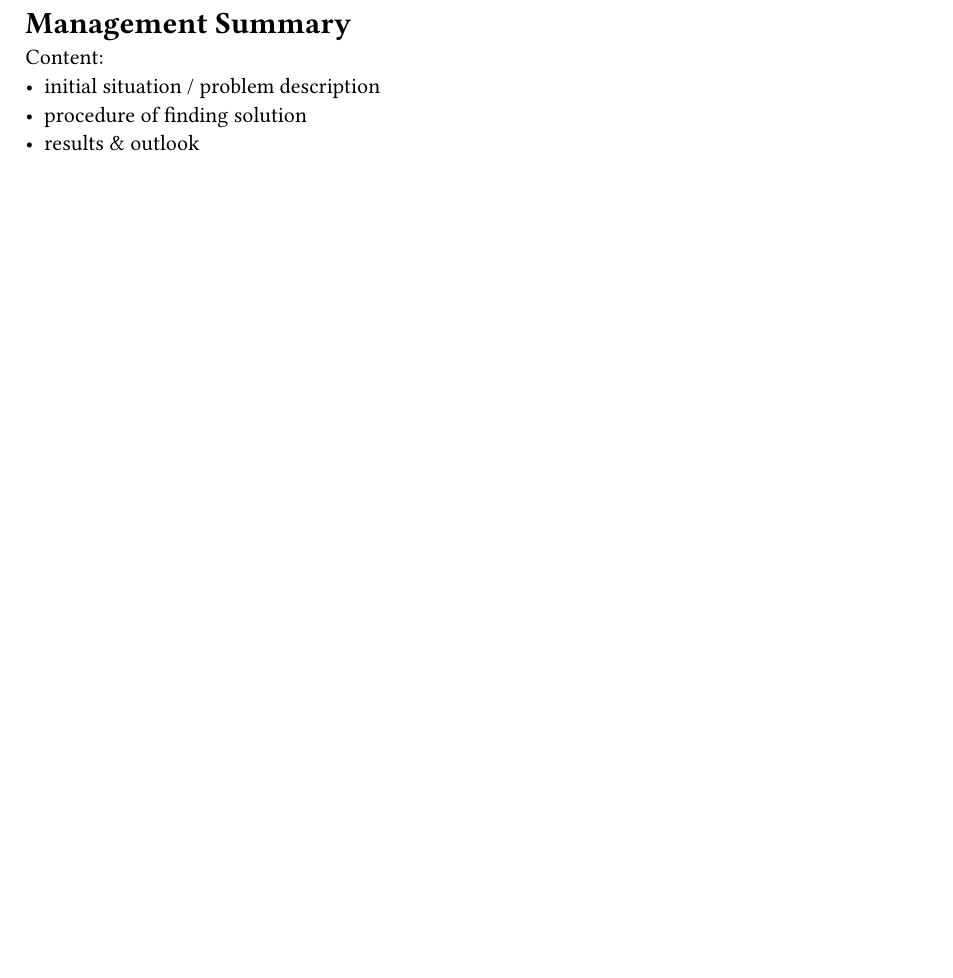
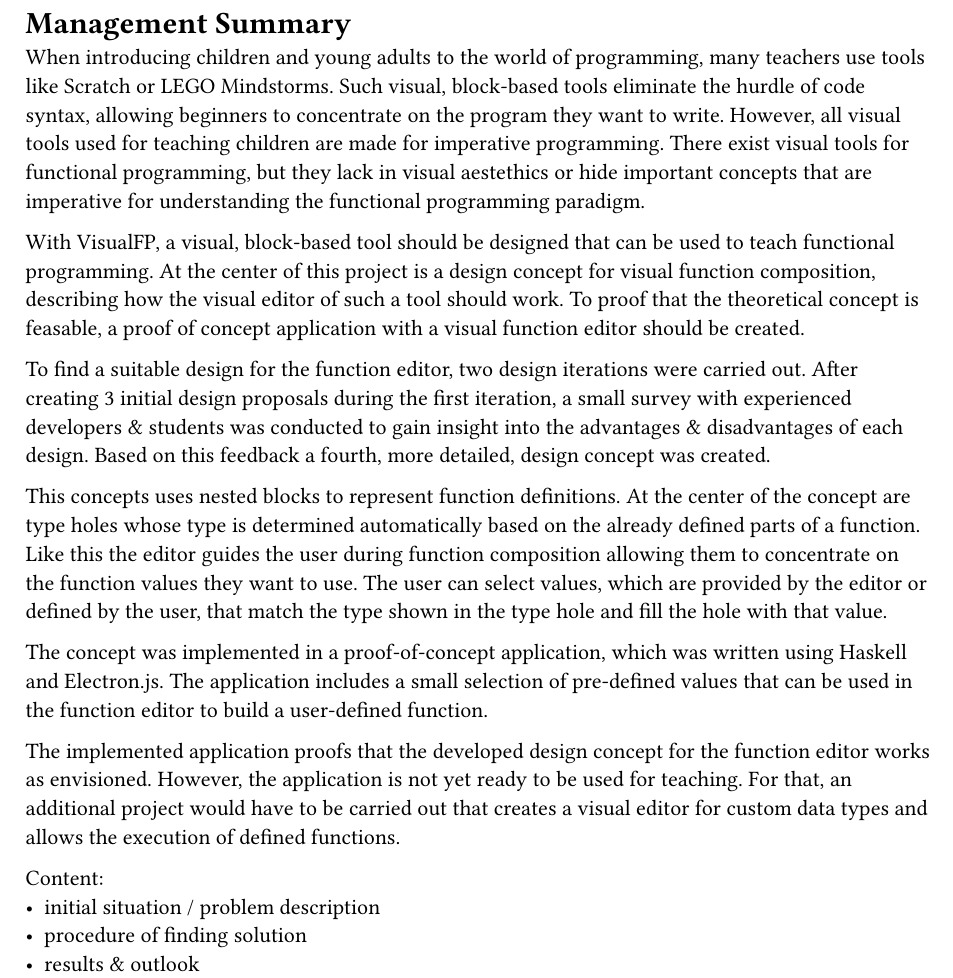
Before and after one commit to VisualFP/docs, a Typst document (SA/design_concept/mgmt_summary.typ): part of page 1 of 2, cut so that both start at the same text, the shorter picture padded with empty space. Compiled offline with Typst 0.15.

Commit message:
first draft for mgmt summary

```diff
--- a/SA/design_concept/mgmt_summary.typ
+++ b/SA/design_concept/mgmt_summary.typ
@@ -1,4 +1,30 @@
 = Management Summary
+// TODO: add pictures
+
+When introducing children and young adults to the world of programming, many teachers use tools like Scratch or LEGO Mindstorms.
+Such visual, block-based tools eliminate the hurdle of code syntax, allowing beginners to concentrate on the program they want to write.
+However, all visual tools used for teaching children are made for imperative programming.
+There exist visual tools for functional programming, but they lack in visual aestethics or hide important concepts that are imperative for understanding the functional programming paradigm.
+
+With VisualFP, a visual, block-based tool should be designed that can be used to teach functional programming.
+At the center of this project is a design concept for visual function composition, describing how the visual editor of such a tool should work.
+To proof that the theoretical concept is feasable, a proof of concept application with a visual function editor should be created.
+
+To find a suitable design for the function editor, two design iterations were carried out.
+After creating 3 initial design proposals during the first iteration, a small survey with experienced developers & students was conducted to gain insight into the advantages & disadvantages of each design.
+Based on this feedback a fourth, more detailed, design concept was created.
+
+This concepts uses nested blocks to represent function definitions.
+At the center of the concept are type holes whose type is determined automatically based on the already defined parts of a function.
+Like this the editor guides the user during function composition allowing them to concentrate on the function values they want to use.
+The user can select values, which are provided by the editor or defined by the user, that match the type shown in the type hole and fill the hole with that value.
+
+The concept was implemented in a proof-of-concept application, which was written using Haskell and Electron.js.
+The application includes a small selection of pre-defined values that can be used in the function editor to build a user-defined function.
+
+The implemented application proofs that the developed design concept for the function editor works as envisioned.
+However, the application is not yet ready to be used for teaching.
+For that, an additional project would have to be carried out that creates a visual editor for custom data types and allows the execution of defined functions.
 
 Content:
 - initial situation / problem description
```
